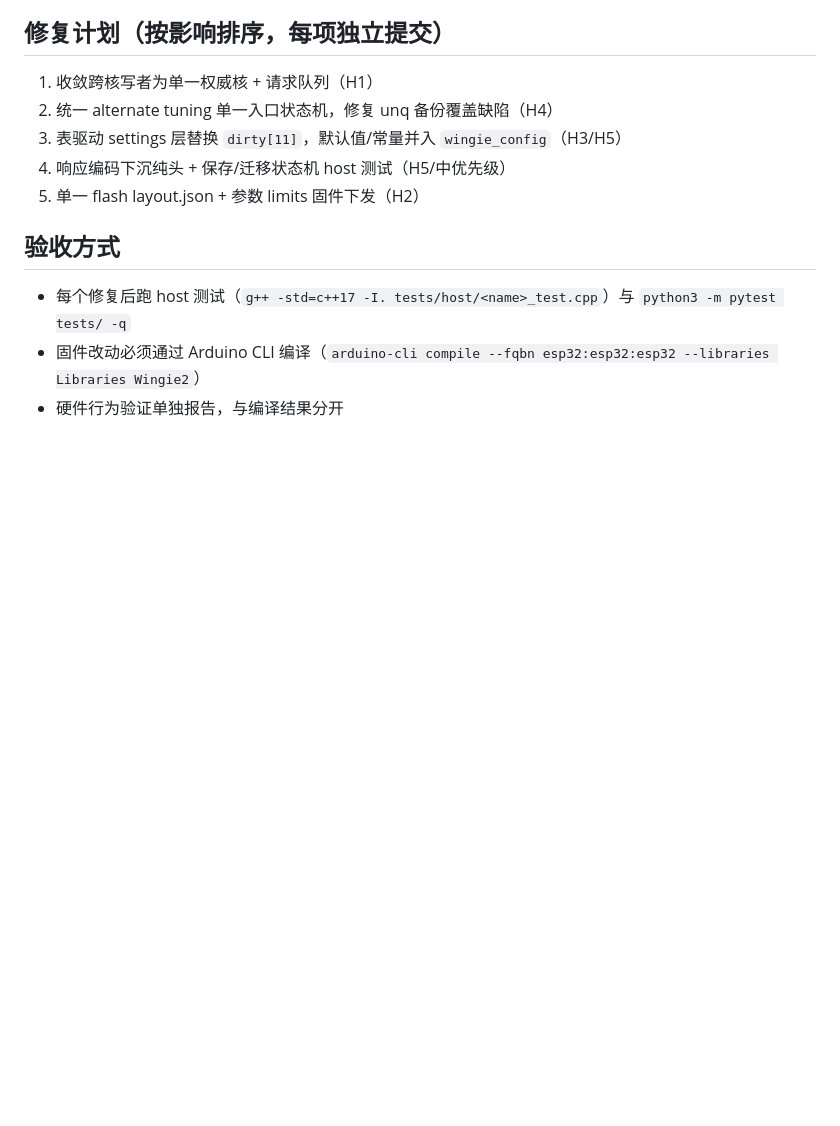
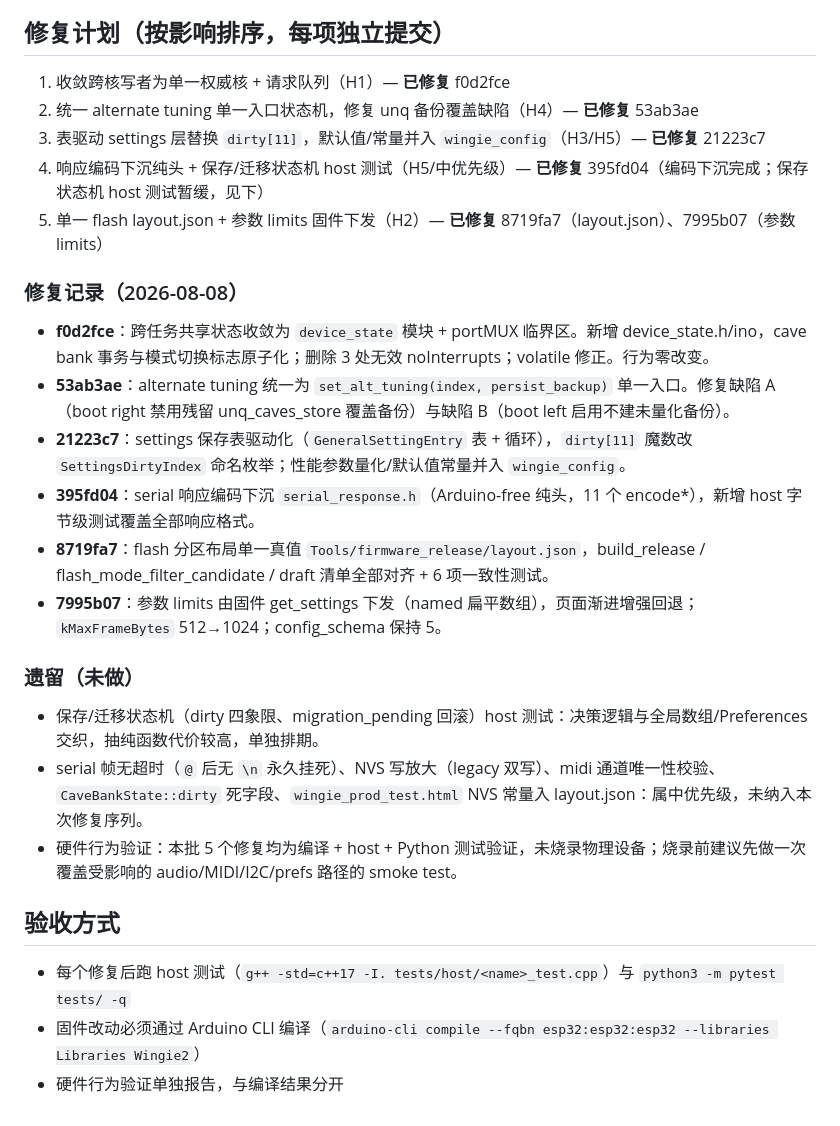
Before and after one commit to mengqimusic/Wingie2, a Markdown page: doc/architecture_review.md, the part around the change. Drawn GitHub-style; blank space fills up the shorter version.

Commit message:
docs: 评审文档标注 5 项修复完成状态与遗留项
- 5 项修复逐条标注 commit 与实现摘要
- 记录遗留：保存状态机 host 测试、serial 帧超时、NVS 写放大、
  midi 通道校验、prod 页 NVS 常量
- 明确硬件验证未做，建议烧录前 smoke test

```diff
--- a/doc/architecture_review.md
+++ b/doc/architecture_review.md
@@ -70,11 +70,26 @@ boot 按键（control.ino:313-345）/ MIDI CC23（MIDI.ino:49-79）/ Web（seria
 
 ## 修复计划（按影响排序，每项独立提交）
 
-1. 收敛跨核写者为单一权威核 + 请求队列（H1）
-2. 统一 alternate tuning 单一入口状态机，修复 unq 备份覆盖缺陷（H4）
-3. 表驱动 settings 层替换 `dirty[11]`，默认值/常量并入 `wingie_config`（H3/H5）
-4. 响应编码下沉纯头 + 保存/迁移状态机 host 测试（H5/中优先级）
-5. 单一 flash layout.json + 参数 limits 固件下发（H2）
+1. 收敛跨核写者为单一权威核 + 请求队列（H1）— **已修复** f0d2fce
+2. 统一 alternate tuning 单一入口状态机，修复 unq 备份覆盖缺陷（H4）— **已修复** 53ab3ae
+3. 表驱动 settings 层替换 `dirty[11]`，默认值/常量并入 `wingie_config`（H3/H5）— **已修复** 21223c7
+4. 响应编码下沉纯头 + 保存/迁移状态机 host 测试（H5/中优先级）— **已修复** 395fd04（编码下沉完成；保存状态机 host 测试暂缓，见下）
+5. 单一 flash layout.json + 参数 limits 固件下发（H2）— **已修复** 8719fa7（layout.json）、7995b07（参数 limits）
+
+### 修复记录（2026-08-08）
+
+- **f0d2fce**：跨任务共享状态收敛为 `device_state` 模块 + portMUX 临界区。新增 device_state.h/ino，cave bank 事务与模式切换标志原子化；删除 3 处无效 noInterrupts；volatile 修正。行为零改变。
+- **53ab3ae**：alternate tuning 统一为 `set_alt_tuning(index, persist_backup)` 单一入口。修复缺陷 A（boot right 禁用残留 unq_caves_store 覆盖备份）与缺陷 B（boot left 启用不建未量化备份）。
+- **21223c7**：settings 保存表驱动化（`GeneralSettingEntry` 表 + 循环），`dirty[11]` 魔数改 `SettingsDirtyIndex` 命名枚举；性能参数量化/默认值常量并入 `wingie_config`。
+- **395fd04**：serial 响应编码下沉 `serial_response.h`（Arduino-free 纯头，11 个 encode*），新增 host 字节级测试覆盖全部响应格式。
+- **8719fa7**：flash 分区布局单一真值 `Tools/firmware_release/layout.json`，build_release / flash_mode_filter_candidate / draft 清单全部对齐 + 6 项一致性测试。
+- **7995b07**：参数 limits 由固件 get_settings 下发（named 扁平数组），页面渐进增强回退；`kMaxFrameBytes` 512→1024；config_schema 保持 5。
+
+### 遗留（未做）
+
+- 保存/迁移状态机（dirty 四象限、migration_pending 回滚）host 测试：决策逻辑与全局数组/Preferences 交织，抽纯函数代价较高，单独排期。
+- serial 帧无超时（`@` 后无 `\n` 永久挂死）、NVS 写放大（legacy 双写）、midi 通道唯一性校验、`CaveBankState::dirty` 死字段、`wingie_prod_test.html` NVS 常量入 layout.json：属中优先级，未纳入本次修复序列。
+- 硬件行为验证：本批 5 个修复均为编译 + host + Python 测试验证，未烧录物理设备；烧录前建议先做一次覆盖受影响的 audio/MIDI/I2C/prefs 路径的 smoke test。
 
 ## 验收方式
 
```
